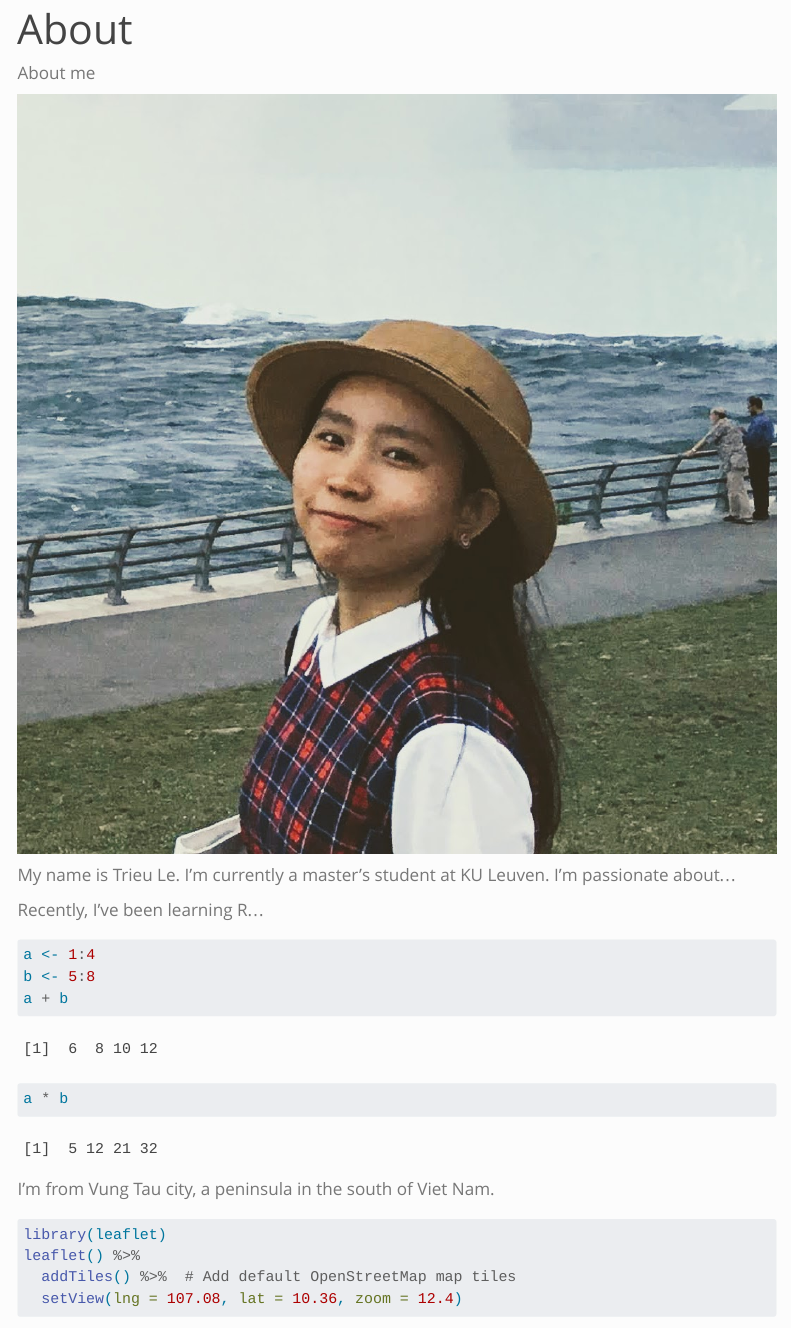
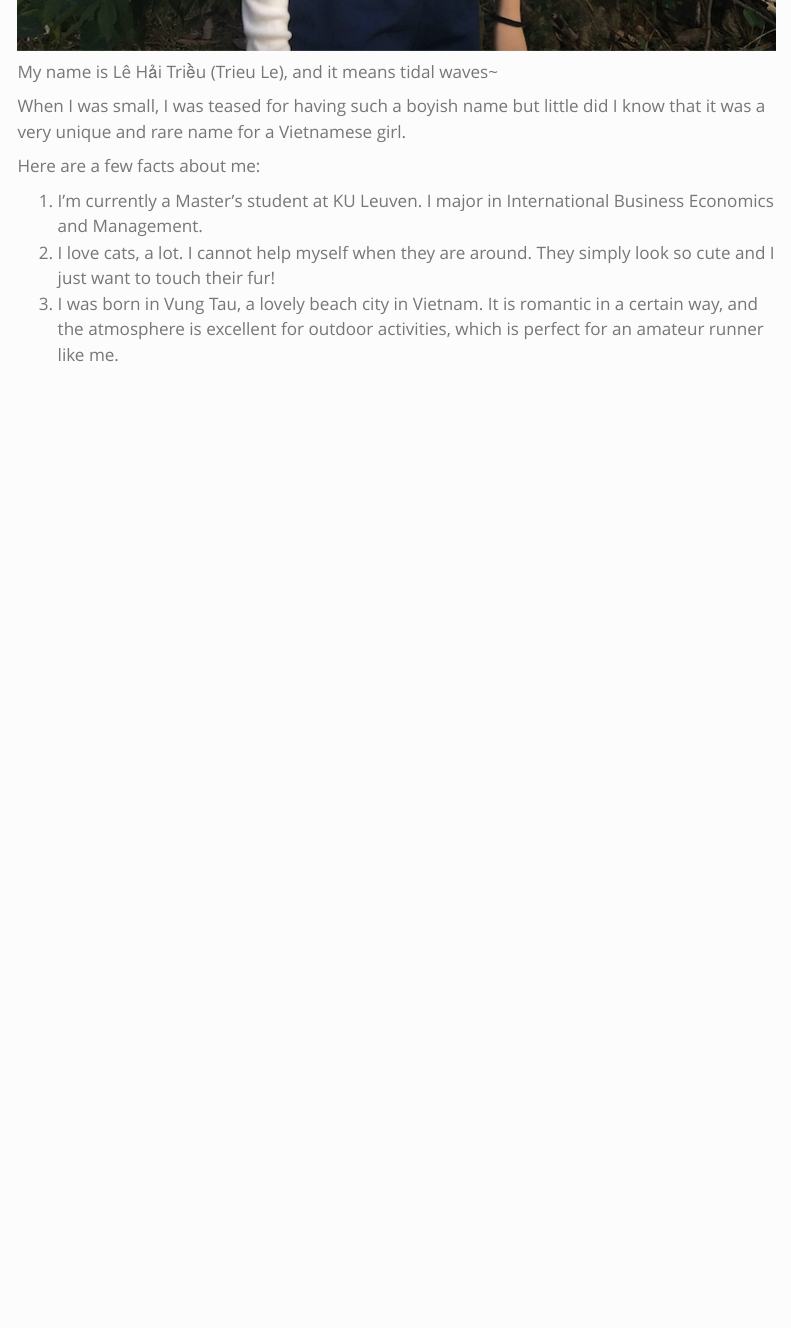
Before and after one commit to trieustats/personal-site, a Quarto document (about.qmd): the page in a window 1100 px wide, from 10 px down before the commit and from 970 px down after it, so that both start at the same text. Rendered offline with R 4.5, knitr and Pandoc in place of Quarto, with nearby package versions; some code elsewhere in the file could not run offline; menus at the side of the page are left out; common packages that the code uses without loading them are loaded.

Commit message:
Add details about me.

````diff
--- a/about.qmd
+++ b/about.qmd
@@ -2,31 +2,23 @@
 title: "About"
 ---
 
-About me
-
 ::: column-margin
-![](images/profile.JPG)
+![](images/profile-photo.png)
 :::
 
-My name is Trieu Le.
-I'm currently a master's student at KU Leuven.
-I'm passionate about...
+My name is Lê Hải Triều (Trieu Le), and it means tidal waves~
 
-Recently, I've been learning R...
+When I was small, I was teased for having such a boyish name but little did I know that it was a very unique and rare name for a Vietnamese girl.
 
-```{r}
-a <- 1:4
-b <- 5:8
-a + b
-a * b
-```
+Here are a few facts about me:
 
-I'm from Vung Tau city, a peninsula in the south of Viet Nam.
+1. I'm currently a Master's student at KU Leuven. I major in International Business Economics and Management.
+2. I love cats, a lot. I cannot help myself when they are around. They simply look so cute and I just want to touch their fur!
+3. I was born in Vung Tau, a lovely beach city in Vietnam. It is romantic in a certain way, and the atmosphere is excellent for outdoor activities, which is perfect for an amateur runner like me.
 
-```{r}
+
+```{r, echo = FALSE}
 #| column: screen
-
 library(leaflet)
 leaflet() %>%
   addTiles() %>%  # Add default OpenStreetMap map tiles
-  setView(lng = 107.08, lat = 10.36, zoom = 12.4)
````
Also changed, not shown: index.qmd (+1 -5 lines), docs/search.json, images/profile-photo.png (added), images/profile.JPG (deleted), about.qmd (7 more changed lines), 8 other files.
